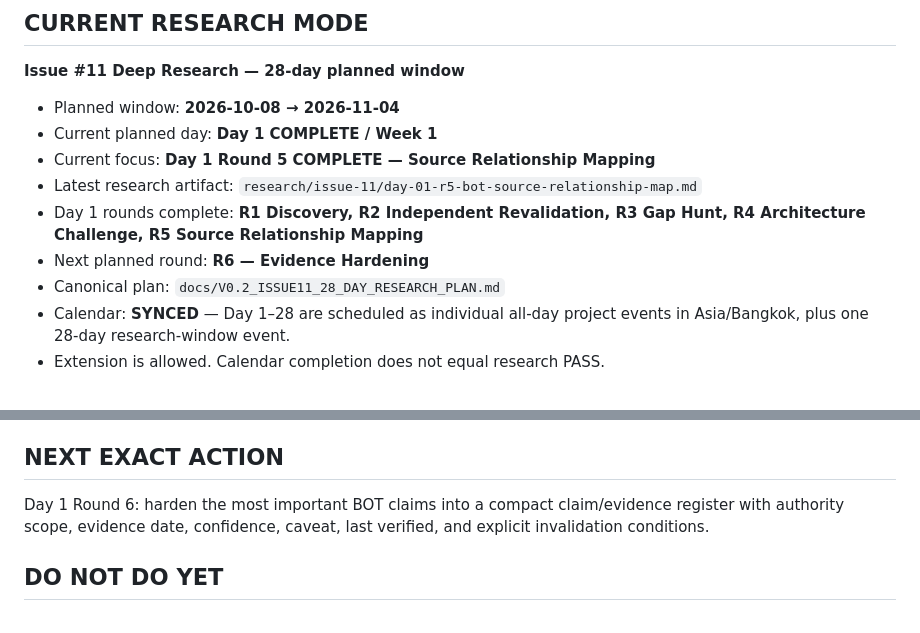
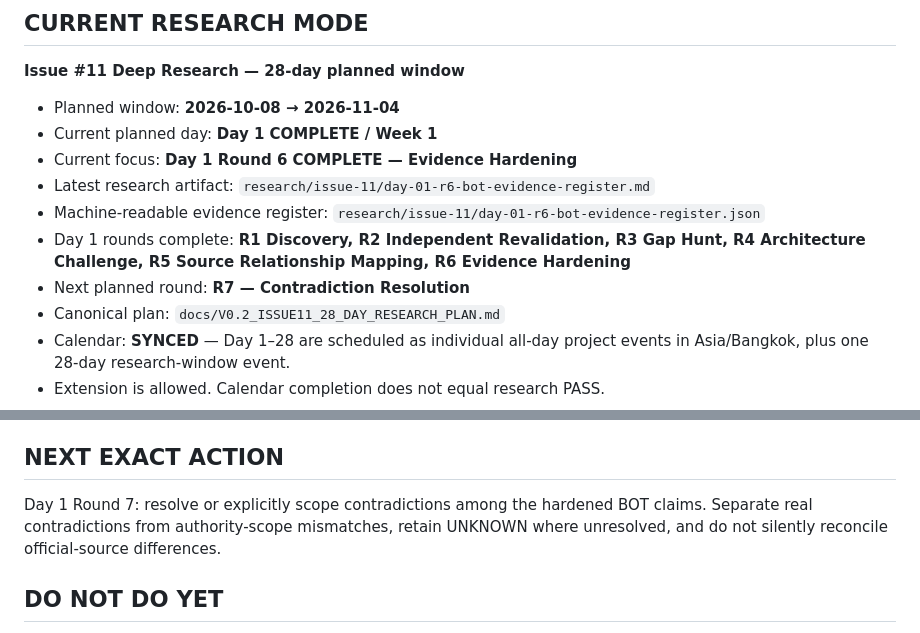
Before and after one commit to nustanakritwithai/Thai-economic-, a Markdown page: docs/CONTEXT_CAPSULE.md, 2 parts joined by grey strips. Rendered like a GitHub page.

Commit message:
pm(v0.2): advance day 01 to round 7

```diff
--- a/docs/CONTEXT_CAPSULE.md
+++ b/docs/CONTEXT_CAPSULE.md
@@ -63,10 +63,11 @@ This is the single current execution entry point.
 
 - Planned window: **2026-10-08 → 2026-11-04**
 - Current planned day: **Day 1 COMPLETE / Week 1**
-- Current focus: **Day 1 Round 5 COMPLETE — Source Relationship Mapping**
-- Latest research artifact: `research/issue-11/day-01-r5-bot-source-relationship-map.md`
-- Day 1 rounds complete: **R1 Discovery, R2 Independent Revalidation, R3 Gap Hunt, R4 Architecture Challenge, R5 Source Relationship Mapping**
-- Next planned round: **R6 — Evidence Hardening**
+- Current focus: **Day 1 Round 6 COMPLETE — Evidence Hardening**
+- Latest research artifact: `research/issue-11/day-01-r6-bot-evidence-register.md`
+- Machine-readable evidence register: `research/issue-11/day-01-r6-bot-evidence-register.json`
+- Day 1 rounds complete: **R1 Discovery, R2 Independent Revalidation, R3 Gap Hunt, R4 Architecture Challenge, R5 Source Relationship Mapping, R6 Evidence Hardening**
+- Next planned round: **R7 — Contradiction Resolution**
 - Canonical plan: `docs/V0.2_ISSUE11_28_DAY_RESEARCH_PLAN.md`
 - Calendar: **SYNCED** — Day 1–28 are scheduled as individual all-day project events in Asia/Bangkok, plus one 28-day research-window event.
 - Extension is allowed. Calendar completion does not equal research PASS.
@@ -99,7 +100,7 @@ A V0.2 connector is not complete until it proves:
 - CI evidence.
 
 ## NEXT EXACT ACTION
-Day 1 Round 6: harden the most important BOT claims into a compact claim/evidence register with authority scope, evidence date, confidence, caveat, last verified, and explicit invalidation conditions.
+Day 1 Round 7: resolve or explicitly scope contradictions among the hardened BOT claims. Separate real contradictions from authority-scope mismatches, retain UNKNOWN where unresolved, and do not silently reconcile official-source differences.
 
 ## DO NOT DO YET
 - Full V0.3 normalization engine
```
